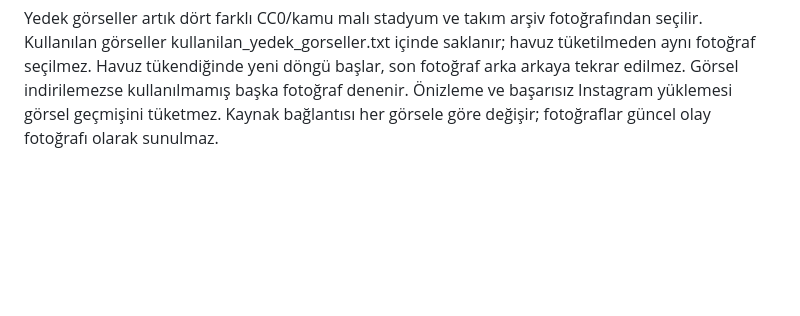
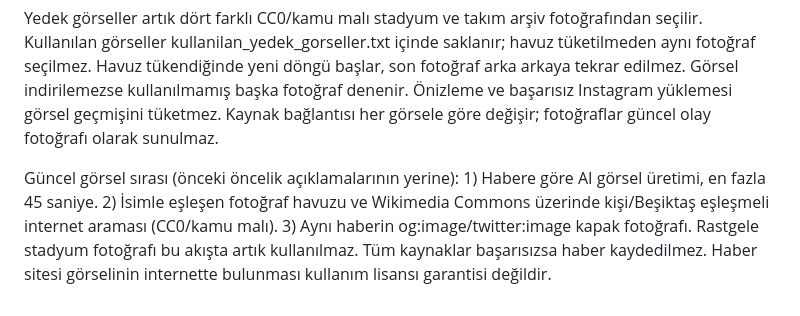
Before and after one commit to istanbulhighlights34-star/instagram-bot, a Markdown page: README.md, the part around the change. Drawn GitHub-style; blank space fills up the shorter version.

Commit message:
Document final ordered image sourcing strategy

```diff
--- a/README.md
+++ b/README.md
@@ -23,3 +23,6 @@ B planı: 429 kota hatasında doğrudan yedek fotoğrafa geçilir. Diğer görse
 
 
 Yedek görseller artık dört farklı CC0/kamu malı stadyum ve takım arşiv fotoğrafından seçilir. Kullanılan görseller kullanilan_yedek_gorseller.txt içinde saklanır; havuz tüketilmeden aynı fotoğraf seçilmez. Havuz tükendiğinde yeni döngü başlar, son fotoğraf arka arkaya tekrar edilmez. Görsel indirilemezse kullanılmamış başka fotoğraf denenir. Önizleme ve başarısız Instagram yüklemesi görsel geçmişini tüketmez. Kaynak bağlantısı her görsele göre değişir; fotoğraflar güncel olay fotoğrafı olarak sunulmaz.
+
+
+Güncel görsel sırası (önceki öncelik açıklamalarının yerine): 1) Habere göre AI görsel üretimi, en fazla 45 saniye. 2) İsimle eşleşen fotoğraf havuzu ve Wikimedia Commons üzerinde kişi/Beşiktaş eşleşmeli internet araması (CC0/kamu malı). 3) Aynı haberin og:image/twitter:image kapak fotoğrafı. Rastgele stadyum fotoğrafı bu akışta artık kullanılmaz. Tüm kaynaklar başarısızsa haber kaydedilmez. Haber sitesi görselinin internette bulunması kullanım lisansı garantisi değildir.
```
